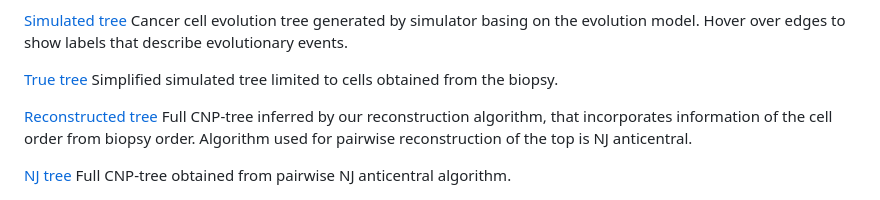
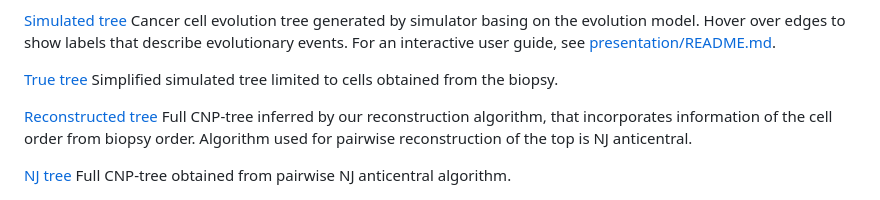
Before and after one commit to j-paszek/ctbf, a Markdown page: README.md, the part around the change. Drawn GitHub-style.

Commit message:
user guide to interpret simulator output

```diff
--- a/README.md
+++ b/README.md
@@ -57,6 +57,7 @@ To reproduce trees from Figure 1 of ECCB 2026 paper submission run `python ctbs.
 
 [Simulated tree](https://j-paszek.github.io/ctbf/simulated_tree.html) Cancer cell evolution tree generated by
 simulator basing on the evolution model. Hover over edges to show labels that describe evolutionary events.
+For an interactive user guide, see [presentation/README.md](presentation/README.md).
 
 [True tree](https://j-paszek.github.io/ctbf/true_tree.html) Simplified simulated tree limited to cells obtained from the biopsy.
 
```
Also changed, not shown: presentation/README.md (added, +36 -0 lines).
